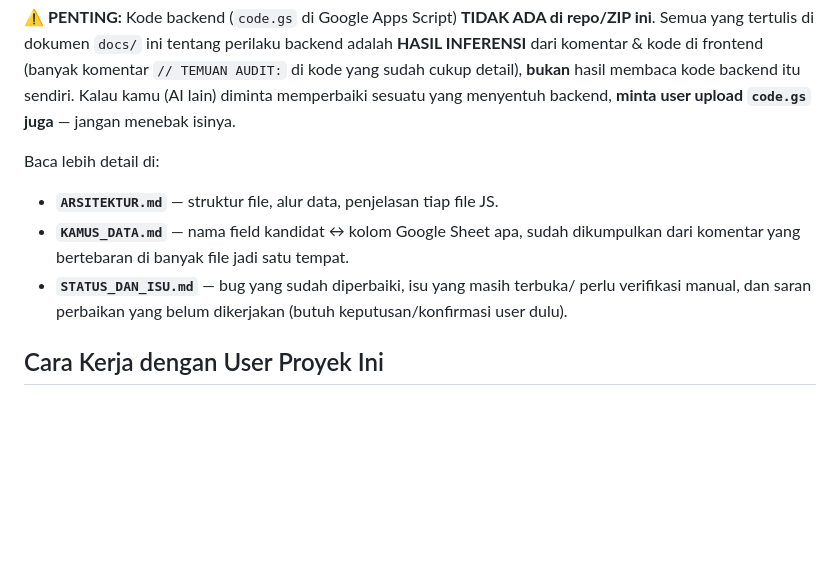
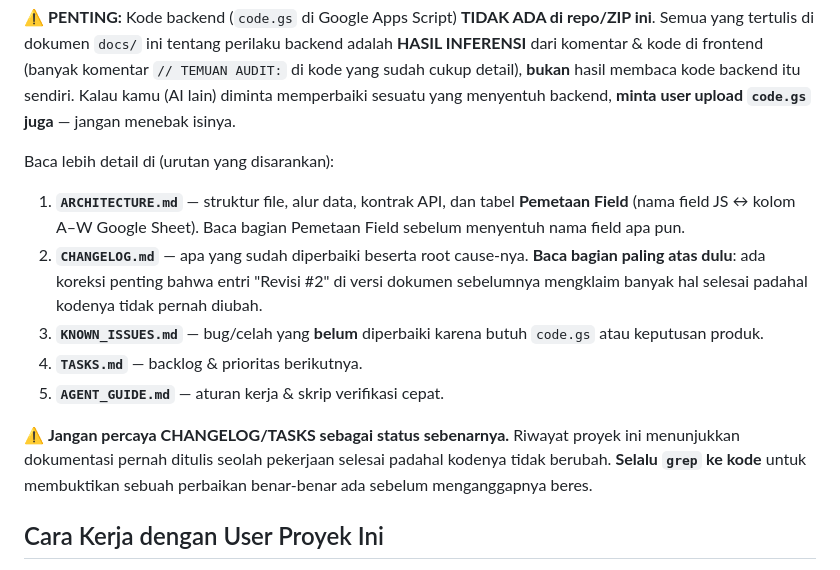
Before and after one commit to candrairmawan-21/Hiring-Solo, a Markdown page: docs/README.md, the part around the change. Rendered like a GitHub page; blank space fills up the shorter version.

```diff
--- a/docs/README.md
+++ b/docs/README.md
@@ -46,13 +46,23 @@ membaca kode backend itu sendiri. Kalau kamu (AI lain) diminta memperbaiki
 sesuatu yang menyentuh backend, **minta user upload `code.gs` juga** — jangan
 menebak isinya.
 
-Baca lebih detail di:
-- **`ARSITEKTUR.md`** — struktur file, alur data, penjelasan tiap file JS.
-- **`KAMUS_DATA.md`** — nama field kandidat ↔ kolom Google Sheet apa, sudah
-  dikumpulkan dari komentar yang bertebaran di banyak file jadi satu tempat.
-- **`STATUS_DAN_ISU.md`** — bug yang sudah diperbaiki, isu yang masih terbuka/
-  perlu verifikasi manual, dan saran perbaikan yang belum dikerjakan (butuh
-  keputusan/konfirmasi user dulu).
+Baca lebih detail di (urutan yang disarankan):
+1. **`ARCHITECTURE.md`** — struktur file, alur data, kontrak API, dan tabel
+   **Pemetaan Field** (nama field JS ↔ kolom A–W Google Sheet). Baca bagian
+   Pemetaan Field sebelum menyentuh nama field apa pun.
+2. **`CHANGELOG.md`** — apa yang sudah diperbaiki beserta root cause-nya.
+   **Baca bagian paling atas dulu**: ada koreksi penting bahwa entri
+   "Revisi #2" di versi dokumen sebelumnya mengklaim banyak hal selesai
+   padahal kodenya tidak pernah diubah.
+3. **`KNOWN_ISSUES.md`** — bug/celah yang **belum** diperbaiki karena butuh
+   `code.gs` atau keputusan produk.
+4. **`TASKS.md`** — backlog & prioritas berikutnya.
+5. **`AGENT_GUIDE.md`** — aturan kerja & skrip verifikasi cepat.
+
+⚠️ **Jangan percaya CHANGELOG/TASKS sebagai status sebenarnya.** Riwayat proyek
+ini menunjukkan dokumentasi pernah ditulis seolah pekerjaan selesai padahal
+kodenya tidak berubah. **Selalu `grep` ke kode** untuk membuktikan sebuah
+perbaikan benar-benar ada sebelum menganggapnya beres.
 
 ## Cara Kerja dengan User Proyek Ini
 
```
